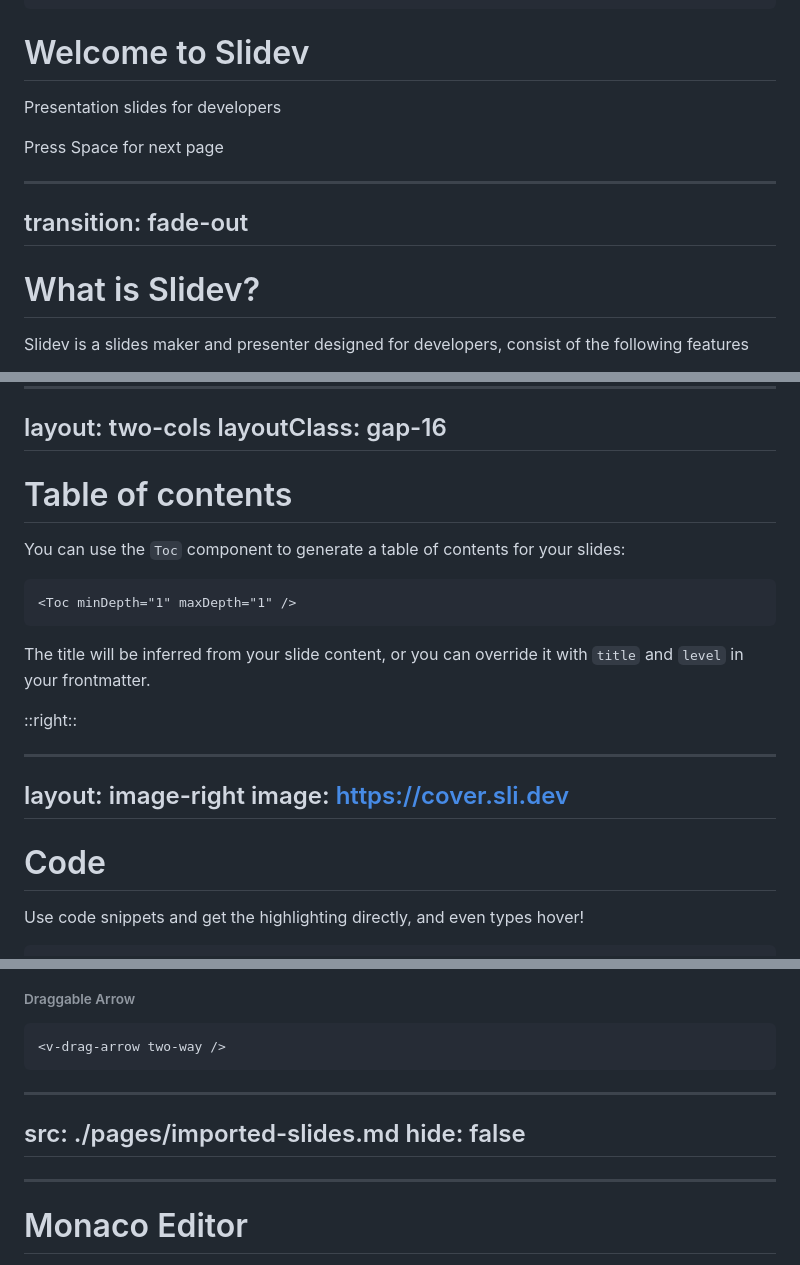
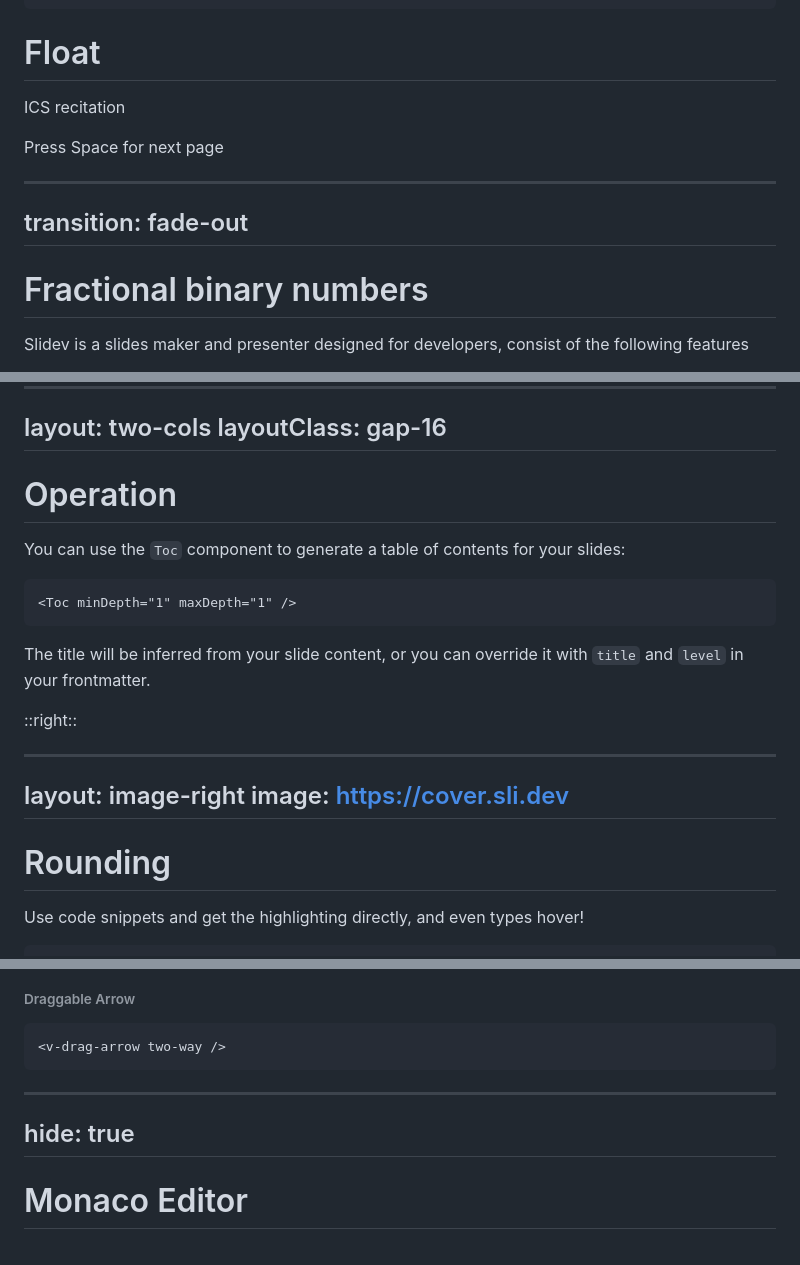
Before and after one commit to Staaaaaaaaar/Presentation, a Markdown page: slides.md, 3 parts joined by grey strips. Rendered like a GitHub page.

```diff
--- a/slides.md
+++ b/slides.md
@@ -28,9 +28,9 @@ seoMeta:
   # ogImage: https://cover.sli.dev
 ---
 
-# Welcome to Slidev
+# Float
 
-Presentation slides for developers
+ICS recitation
 
 <div @click="$slidev.nav.next" class="mt-12 py-1" hover:bg="white op-10">
   Press Space for next page <carbon:arrow-right />
@@ -53,7 +53,7 @@ The last comment block of each slide will be treated as slide notes. It will be
 transition: fade-out
 ---
 
-# What is Slidev?
+# Fractional binary numbers
 
 Slidev is a slides maker and presenter designed for developers, consist of the following features
 
@@ -122,7 +122,7 @@ layout: two-cols
 layoutClass: gap-16
 ---
 
-# Table of contents
+# Operation
 
 You can use the `Toc` component to generate a table of contents for your slides:
 
@@ -141,7 +141,7 @@ layout: image-right
 image: https://cover.sli.dev
 ---
 
-# Code
+# Rounding
 
 Use code snippets and get the highlighting directly, and even types hover!
 
@@ -598,13 +602,10 @@ Double-click on the draggable elements to edit their positions.
 
 <v-drag-arrow pos="67,452,253,46" two-way op70 />
 
----
-src: ./pages/imported-slides.md
-hide: false
----
 
 ---
-
+hide: true
+---
 # Monaco Editor
 
 Slidev provides built-in Monaco Editor support.
```
Also changed, not shown: other parts of slides.md (+13 -8 lines).
